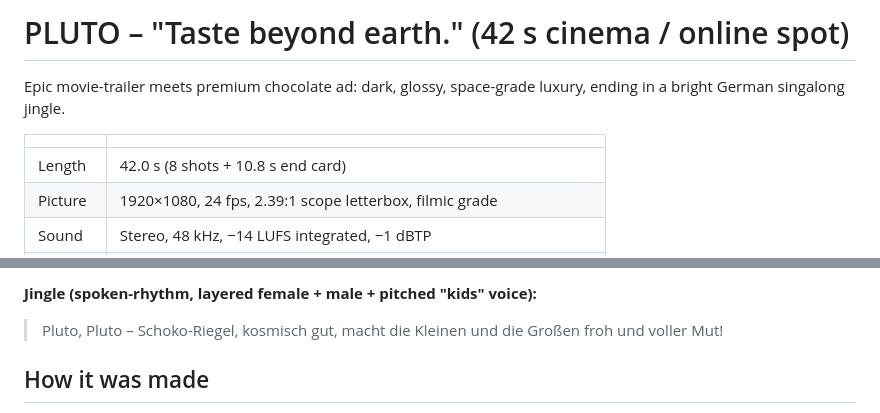
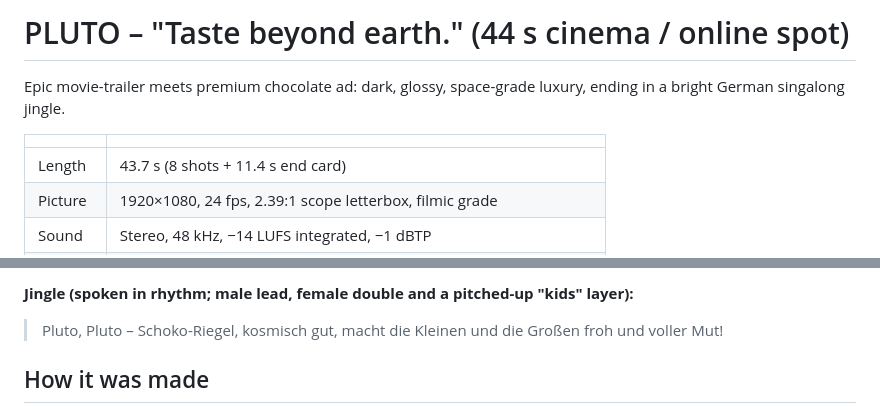
Before and after one commit to Tamcham/Main.html, a Markdown page: pluto-commercial/README.md, 2 parts joined by grey strips. Rendered like a GitHub page.

Commit message:
README: final 44s cut timings
Co-Authored-By: Claude Opus 5.5 <noreply@anthropic.com>
Claude-Session: https://claude.ai/code/session_01PAC77HhyQKsDKqn7MgBH77

```diff
--- a/pluto-commercial/README.md
+++ b/pluto-commercial/README.md
@@ -1,11 +1,11 @@
-# PLUTO – "Taste beyond earth." (42 s cinema / online spot)
+# PLUTO – "Taste beyond earth." (44 s cinema / online spot)
 
 Epic movie-trailer meets premium chocolate ad: dark, glossy, space-grade luxury,
 ending in a bright German singalong jingle.
 
 | | |
 |---|---|
-| Length | 42.0 s (8 shots + 10.8 s end card) |
+| Length | 43.7 s (8 shots + 11.4 s end card) |
 | Picture | 1920×1080, 24 fps, 2.39:1 scope letterbox, filmic grade |
 | Sound | Stereo, 48 kHz, −14 LUFS integrated, −1 dBTP |
 | Product | `assets/pluto_bar_reference.jpg` (start frame / product reference) |
@@ -26,5 +26,5 @@ ending in a bright German singalong jingle.
 
-**Jingle (spoken-rhythm, layered female + male + pitched "kids" voice):**
+**Jingle (spoken in rhythm; male lead, female double and a pitched-up "kids" layer):**
 > Pluto, Pluto – Schoko-Riegel, kosmisch gut,
 > macht die Kleinen und die Großen froh und voller Mut!
 
```
Also changed, not shown: other parts of pluto-commercial/README.md (+5 -5 lines).
